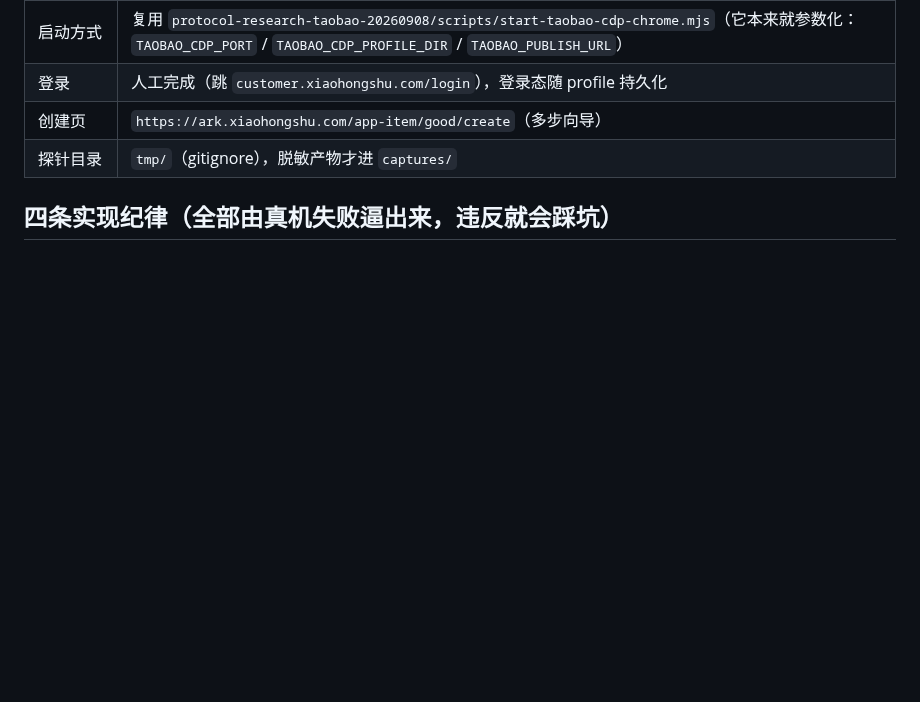
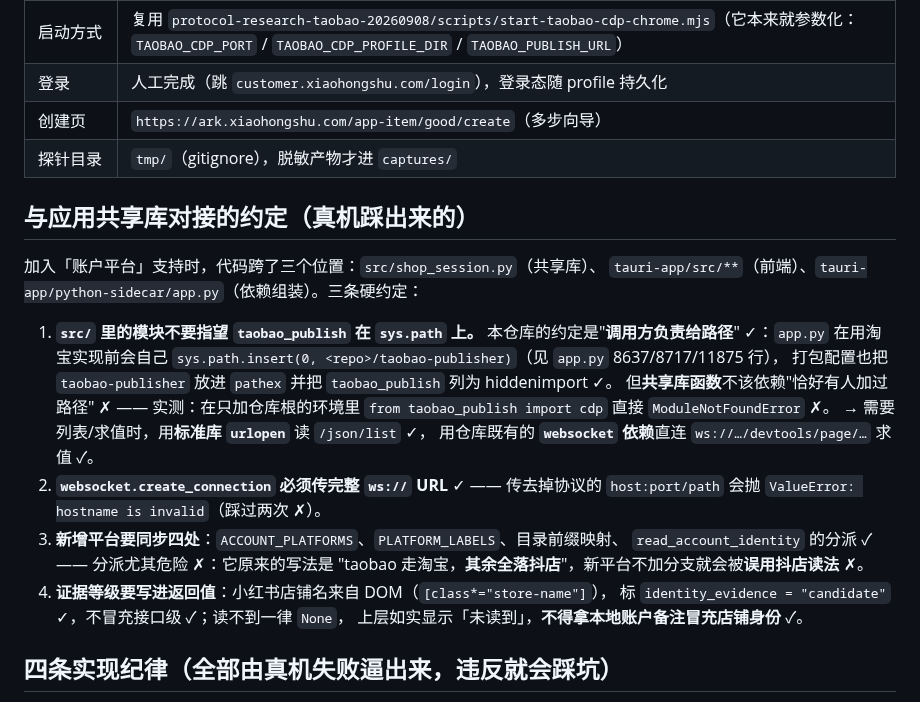
Before and after one commit to CHEN126110/douyin-auto-uploader-, a Markdown page: xiaohongshu-publisher/AGENTS.md, the part around the change. Drawn GitHub-style; blank space fills up the shorter version.

Commit message:
小红书千帆：约定补「与应用共享库对接」四条（路径/ws URL/平台分派/证据等级）
- 核实结论：本仓约定是"调用方负责给 taobao-publisher 路径"（app.py 8637/8717/11875），
  打包也把该包放进 pathex 并列为 hiddenimport → 现有淘宝代码无潜伏故障
  但 src/ 共享库不该依赖"恰好有人加过路径" → 需要列表/求值时用标准库 urlopen + websocket 直连
- 记下两个实机踩过的坑：websocket.create_connection 必须传完整 ws:// URL；
  新增平台必须同步四处（枚举/中文名/目录前缀/身份分派），否则会被误用抖店读法
- 记下证据等级约定：DOM 派生标 candidate，读不到返回 None，不得拿本地备注冒充店铺身份

```diff
--- a/xiaohongshu-publisher/AGENTS.md
+++ b/xiaohongshu-publisher/AGENTS.md
@@ -15,6 +15,28 @@
 | 登录 | 人工完成（跳 `customer.xiaohongshu.com/login`），登录态随 profile 持久化 |
 | 创建页 | `https://ark.xiaohongshu.com/app-item/good/create`（多步向导） |
 | 探针目录 | `tmp/`（gitignore），脱敏产物才进 `captures/` |
+
+## 与应用共享库对接的约定（真机踩出来的）
+
+加入「账户平台」支持时，代码跨了三个位置：`src/shop_session.py`（共享库）、
+`tauri-app/src/**`（前端）、`tauri-app/python-sidecar/app.py`（依赖组装）。三条硬约定：
+
+1. **`src/` 里的模块不要指望 `taobao_publish` 在 `sys.path` 上。**
+   本仓库的约定是"**调用方负责给路径**" ✓：`app.py` 在用淘宝实现前会自己
+   `sys.path.insert(0, <repo>/taobao-publisher)`（见 `app.py` 8637/8717/11875 行），
+   打包配置也把 `taobao-publisher` 放进 `pathex` 并把 `taobao_publish` 列为 hiddenimport ✓。
+   但**共享库函数**不该依赖"恰好有人加过路径" ✗ —— 实测：在只加仓库根的环境里
+   `from taobao_publish import cdp` 直接 `ModuleNotFoundError` ✗。
+   → 需要列表/求值时，用**标准库 `urlopen`** 读 `/json/list` ✓，
+   用仓库既有的 **`websocket` 依赖**直连 `ws://…/devtools/page/…` 求值 ✓。
+2. **`websocket.create_connection` 必须传完整 `ws://` URL** ✓
+   —— 传去掉协议的 `host:port/path` 会抛 `ValueError: hostname is invalid`（踩过两次 ✗）。
+3. **新增平台要同步四处**：`ACCOUNT_PLATFORMS`、`PLATFORM_LABELS`、目录前缀映射、
+   `read_account_identity` 的分派 ✓ —— 分派尤其危险 ✗：它原来的写法是
+   "taobao 走淘宝，**其余全落抖店**"，新平台不加分支就会被**误用抖店读法** ✗。
+4. **证据等级要写进返回值**：小红书店铺名来自 DOM（`[class*="store-name"]`），
+   标 `identity_evidence = "candidate"` ✓，不冒充接口级 ✓；读不到一律 `None`，
+   上层如实显示「未读到」，**不得拿本地账户备注冒充店铺身份** ✓。
 
 ## 四条实现纪律（全部由真机失败逼出来，违反就会踩坑）
 
```
